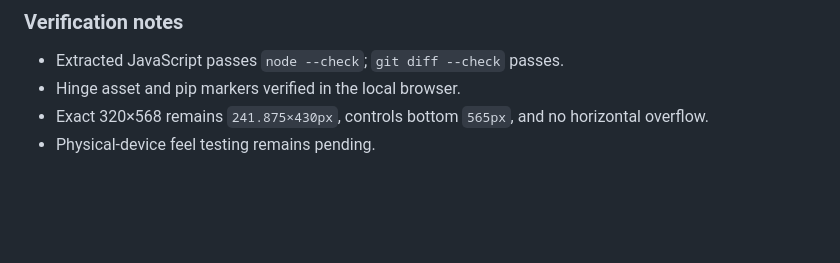
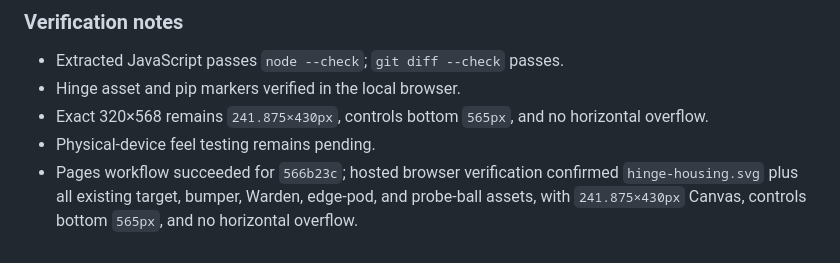
Before and after one commit to jawnzilla/earthpunk-pinball, a Markdown page: docs/BUILD_LOG.md, the part around the change. Rendered like a GitHub page; blank space fills up the shorter version.

Commit message:
Record hinge asset hosted verification

```diff
--- a/docs/BUILD_LOG.md
+++ b/docs/BUILD_LOG.md
@@ -1841,3 +1841,4 @@ Charge now supports a second between-level decision besides flipper hardware: re
 - Hinge asset and pip markers verified in the local browser.
 - Exact 320×568 remains `241.875×430px`, controls bottom `565px`, and no horizontal overflow.
 - Physical-device feel testing remains pending.
+- Pages workflow succeeded for `566b23c`; hosted browser verification confirmed `hinge-housing.svg` plus all existing target, bumper, Warden, edge-pod, and probe-ball assets, with `241.875×430px` Canvas, controls bottom `565px`, and no horizontal overflow.
```
